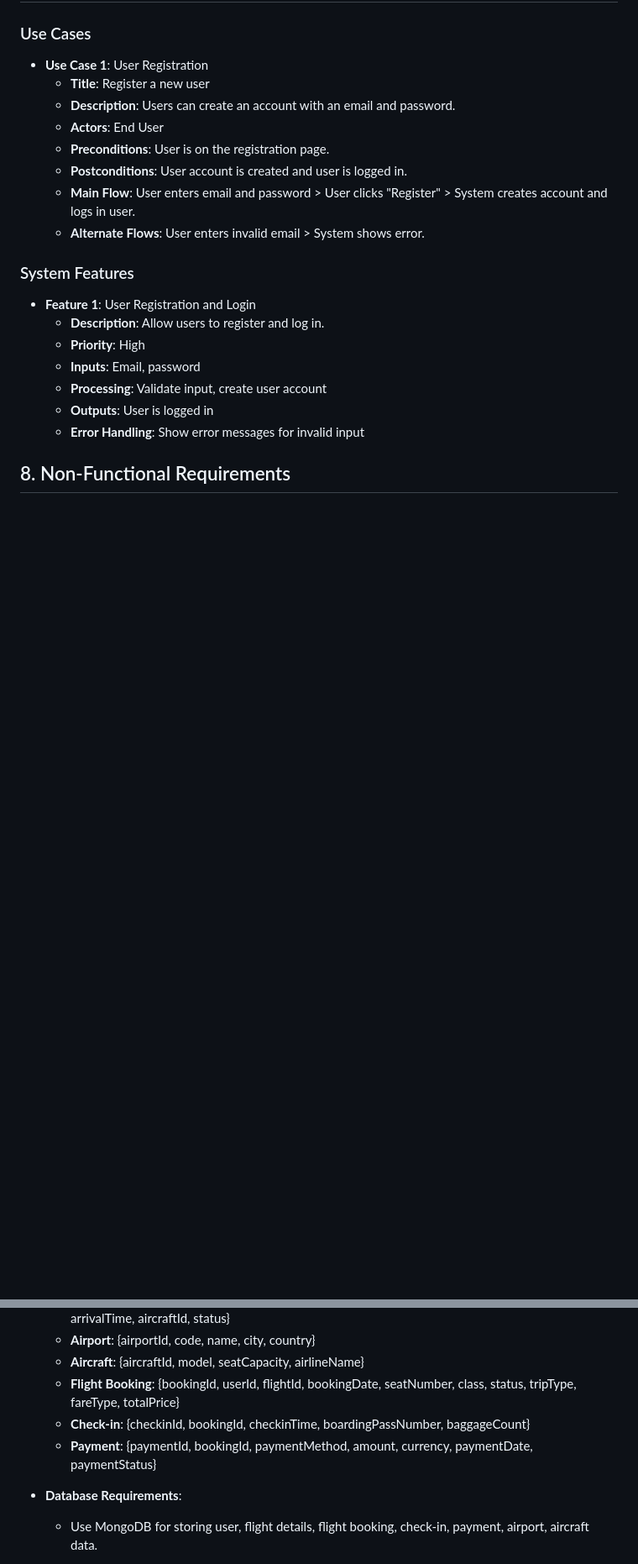
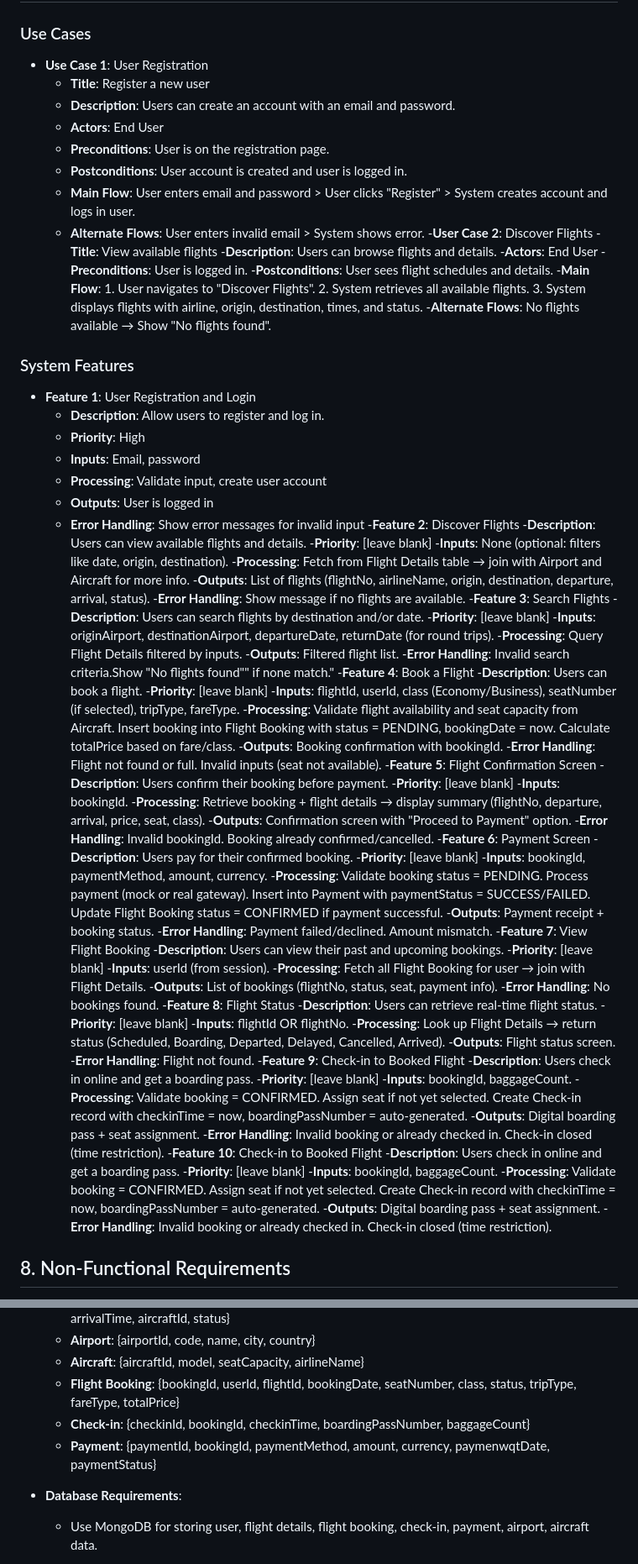
Before and after one commit to TristanDev20/airline-booking-system, a Markdown page: README.md, 2 parts joined by grey strips. Shown at 84% size. Drawn GitHub-style; blank space fills up the shorter version.

Commit message:
updates in the details of features

```diff
--- a/README.md
+++ b/README.md
@@ -78,6 +78,15 @@
   - **Postconditions**: User account is created and user is logged in.
   - **Main Flow**: User enters email and password > User clicks "Register" > System creates account and logs in user.
   - **Alternate Flows**: User enters invalid email > System shows error.
+-**User Case 2**: Discover Flights
+  -**Title**: View available flights
+  -**Description**: Users can browse flights and details.
+  -**Actors**: End User
+  -**Preconditions**: User is logged in.
+  -**Postconditions**: User sees flight schedules and details.
+  -**Main Flow**: 1. User navigates to "Discover Flights". 2. System retrieves all available flights. 3. System displays flights with airline, origin, destination, times, and status.
+  -**Alternate Flows**: No flights available → Show "No flights found".
+
 
 ### System Features
 - **Feature 1**: User Registration and Login
@@ -87,6 +96,69 @@
   - **Processing**: Validate input, create user account
   - **Outputs**: User is logged in
   - **Error Handling**: Show error messages for invalid input
+-**Feature 2**: Discover Flights
+  -**Description**: Users can view available flights and details.
+  -**Priority**: [leave blank]
+  -**Inputs**: None (optional: filters like date, origin, destination).
+  -**Processing**: Fetch from Flight Details table → join with Airport and Aircraft for more info.
+  -**Outputs**: List of flights (flightNo, airlineName, origin, destination, departure, arrival, status).
+  -**Error Handling**: Show message if no flights are available.
+-**Feature 3**: Search Flights
+  -**Description**: Users can search flights by destination and/or date.
+  -**Priority**: [leave blank]
+  -**Inputs**: originAirport, destinationAirport, departureDate, returnDate (for round trips).
+  -**Processing**: Query Flight Details filtered by inputs.
+  -**Outputs**: Filtered flight list.
+  -**Error Handling**: Invalid search criteria.Show "No flights found"" if none match."
+-**Feature 4**: Book a Flight
+  -**Description**: Users can book a flight.
+  -**Priority**: [leave blank]
+  -**Inputs**: flightId, userId, class (Economy/Business), seatNumber (if selected), tripType, fareType.
+  -**Processing**: Validate flight availability and seat capacity from Aircraft. Insert booking into Flight Booking with status = PENDING, bookingDate = now. Calculate totalPrice based on fare/class.
+  -**Outputs**: Booking confirmation with bookingId.
+  -**Error Handling**: Flight not found or full. Invalid inputs (seat not available).
+-**Feature 5**: Flight Confirmation Screen
+  -**Description**: Users confirm their booking before payment.
+  -**Priority**: [leave blank]
+  -**Inputs**: bookingId.
+  -**Processing**: Retrieve booking + flight details → display summary (flightNo, departure, arrival, price, seat, class).
+  -**Outputs**: Confirmation screen with "Proceed to Payment" option.
+  -**Error Handling**: Invalid bookingId. Booking already confirmed/cancelled.
+-**Feature 6**: Payment Screen
+  -**Description**: Users pay for their confirmed booking.
+  -**Priority**: [leave blank]
+  -**Inputs**: bookingId, paymentMethod, amount, currency.
+  -**Processing**: Validate booking status = PENDING. Process payment (mock or real gateway). Insert into Payment with paymentStatus = SUCCESS/FAILED. Update Flight Booking status = CONFIRMED if payment successful.
+  -**Outputs**: Payment receipt + booking status.
+  -**Error Handling**: Payment failed/declined. Amount mismatch.
+-**Feature 7**: View Flight Booking
+  -**Description**: Users can view their past and upcoming bookings.
+  -**Priority**: [leave blank]
+  -**Inputs**: userId (from session).
+  -**Processing**: Fetch all Flight Booking for user → join with Flight Details.
+  -**Outputs**: List of bookings (flightNo, status, seat, payment info).
+  -**Error Handling**: No bookings found.
+-**Feature 8**: Flight Status
+  -**Description**: Users can retrieve real-time flight status.
+  -**Priority**: [leave blank]
+  -**Inputs**: flightId OR flightNo.
+  -**Processing**: Look up Flight Details → return status (Scheduled, Boarding, Departed, Delayed, Cancelled, Arrived).
+  -**Outputs**: Flight status screen.
+  -**Error Handling**: Flight not found.
+-**Feature 9**: Check-in to Booked Flight
+  -**Description**: Users check in online and get a boarding pass.
+  -**Priority**: [leave blank]
+  -**Inputs**: bookingId, baggageCount.
+  -**Processing**: Validate booking = CONFIRMED. Assign seat if not yet selected. Create Check-in record with checkinTime = now, boardingPassNumber = auto-generated.
+  -**Outputs**: Digital boarding pass + seat assignment.
+  -**Error Handling**: Invalid booking or already checked in. Check-in closed (time restriction).
+-**Feature 10**: Check-in to Booked Flight
+  -**Description**: Users check in online and get a boarding pass.
+  -**Priority**: [leave blank]
+  -**Inputs**: bookingId, baggageCount.
+  -**Processing**: Validate booking = CONFIRMED. Assign seat if not yet selected. Create Check-in record with checkinTime = now, boardingPassNumber = auto-generated.
+  -**Outputs**: Digital boarding pass + seat assignment.
+  -**Error Handling**: Invalid booking or already checked in. Check-in closed (time restriction).
 
 ## 8. Non-Functional Requirements
 - **Performance**:
@@ -109,7 +181,7 @@
   - **Aircraft**: {aircraftId, model, seatCapacity, airlineName}
   - **Flight Booking**: {bookingId, userId, flightId, bookingDate, seatNumber, class, status, tripType, fareType, totalPrice}
   - **Check-in**: {checkinId, bookingId, checkinTime, boardingPassNumber, baggageCount}
-  - **Payment**: {paymentId, bookingId, paymentMethod, amount, currency, paymentDate, paymentStatus}
+  - **Payment**: {paymentId, bookingId, paymentMethod, amount, currency, paymenwqtDate, paymentStatus}
 
 
 - **Database Requirements**:
```
